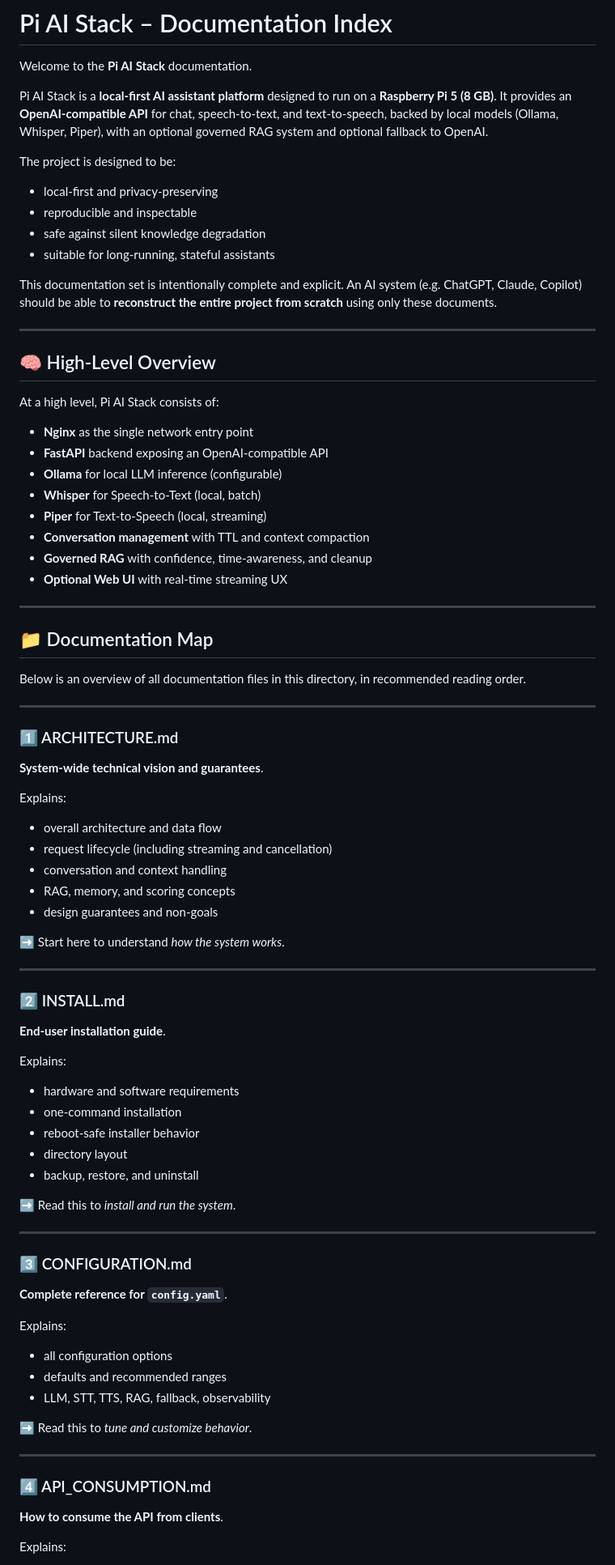
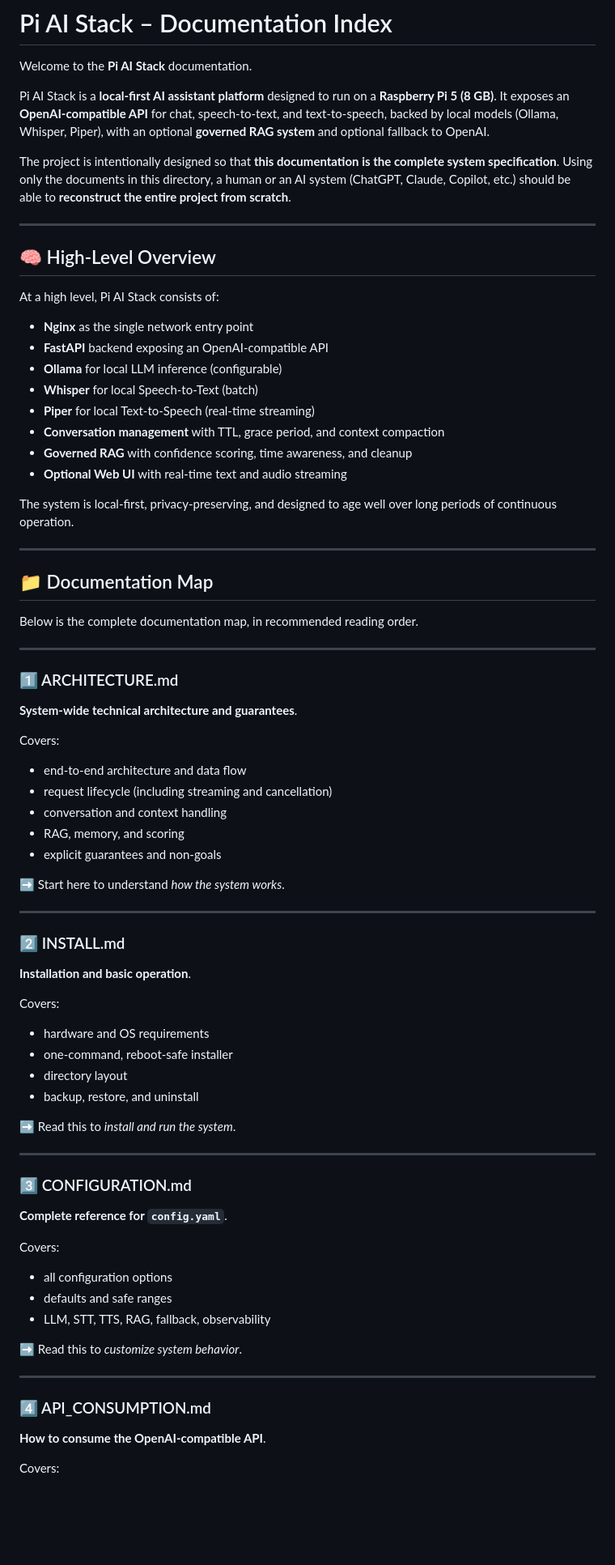
Before and after one commit to JPG-Consulting/RPi5-AI-Stack, a Markdown page: docs/README.md, the part around one of its changes. Shown at 81% size. Rendered like a GitHub page; blank space fills up the shorter version.

```diff
--- a/docs/README.md
+++ b/docs/README.md
@@ -2,16 +2,9 @@
 
 Welcome to the **Pi AI Stack** documentation.
 
-Pi AI Stack is a **local-first AI assistant platform** designed to run on a **Raspberry Pi 5 (8 GB)**. It provides an **OpenAI-compatible API** for chat, speech-to-text, and text-to-speech, backed by local models (Ollama, Whisper, Piper), with an optional governed RAG system and optional fallback to OpenAI.
+Pi AI Stack is a **local-first AI assistant platform** designed to run on a **Raspberry Pi 5 (8 GB)**. It exposes an **OpenAI-compatible API** for chat, speech-to-text, and text-to-speech, backed by local models (Ollama, Whisper, Piper), with an optional **governed RAG system** and optional fallback to OpenAI.
 
-The project is designed to be:
-
-* local-first and privacy-preserving
-* reproducible and inspectable
-* safe against silent knowledge degradation
-* suitable for long-running, stateful assistants
-
-This documentation set is intentionally complete and explicit. An AI system (e.g. ChatGPT, Claude, Copilot) should be able to **reconstruct the entire project from scratch** using only these documents.
+The project is intentionally designed so that **this documentation is the complete system specification**. Using only the documents in this directory, a human or an AI system (ChatGPT, Claude, Copilot, etc.) should be able to **reconstruct the entire project from scratch**.
 
 ---
 
@@ -22,31 +15,33 @@ At a high level, Pi AI Stack consists of:
 * **Nginx** as the single network entry point
 * **FastAPI** backend exposing an OpenAI-compatible API
 * **Ollama** for local LLM inference (configurable)
-* **Whisper** for Speech-to-Text (local, batch)
-* **Piper** for Text-to-Speech (local, streaming)
-* **Conversation management** with TTL and context compaction
-* **Governed RAG** with confidence, time-awareness, and cleanup
-* **Optional Web UI** with real-time streaming UX
+* **Whisper** for local Speech-to-Text (batch)
+* **Piper** for local Text-to-Speech (real-time streaming)
+* **Conversation management** with TTL, grace period, and context compaction
+* **Governed RAG** with confidence scoring, time awareness, and cleanup
+* **Optional Web UI** with real-time text and audio streaming
+
+The system is local-first, privacy-preserving, and designed to age well over long periods of continuous operation.
 
 ---
 
 ## 📁 Documentation Map
 
-Below is an overview of all documentation files in this directory, in recommended reading order.
+Below is the complete documentation map, in recommended reading order.
 
 ---
 
 ### 1️⃣ ARCHITECTURE.md
 
-**System-wide technical vision and guarantees**.
+**System-wide technical architecture and guarantees**.
 
-Explains:
+Covers:
 
-* overall architecture and data flow
+* end-to-end architecture and data flow
 * request lifecycle (including streaming and cancellation)
 * conversation and context handling
-* RAG, memory, and scoring concepts
-* design guarantees and non-goals
+* RAG, memory, and scoring
+* explicit guarantees and non-goals
 
 ➡️ Start here to understand *how the system works*.
 
@@ -54,13 +49,12 @@ Explains:
 
 ### 2️⃣ INSTALL.md
 
-**End-user installation guide**.
+**Installation and basic operation**.
 
-Explains:
+Covers:
 
-* hardware and software requirements
-* one-command installation
-* reboot-safe installer behavior
+* hardware and OS requirements
+* one-command, reboot-safe installer
 * directory layout
 * backup, restore, and uninstall
 
@@ -72,19 +66,19 @@ Explains:
 
 **Complete reference for `config.yaml`**.
 
-Explains:
+Covers:
 
 * all configuration options
-* defaults and recommended ranges
+* defaults and safe ranges
 * LLM, STT, TTS, RAG, fallback, observability
 
-➡️ Read this to *tune and customize behavior*.
+➡️ Read this to *customize system behavior*.
 
 ---
 
 ### 4️⃣ API_CONSUMPTION.md
 
-**How to consume the API from clients**.
+**How to consume the OpenAI-compatible API**.
 
-Explains:
+Covers:
 
```
Also changed, not shown: other parts of docs/README.md (+44 -32 lines), docs/RETENTION_AND_GC.md (added, +283 -0 lines).
